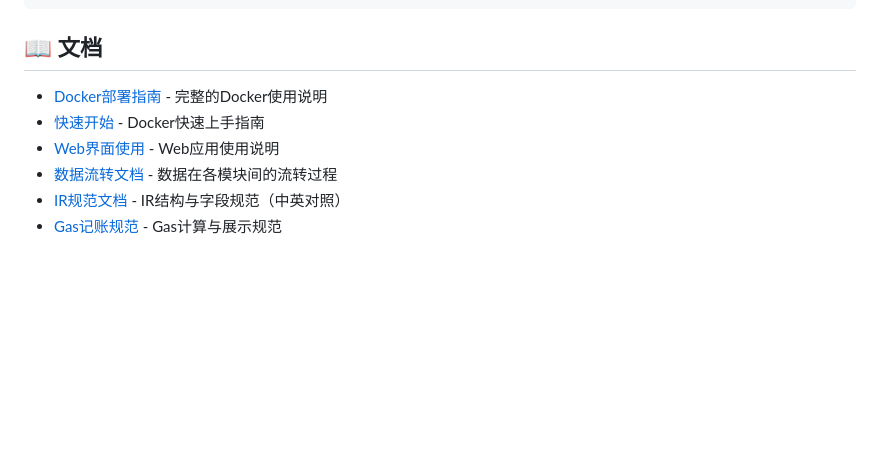
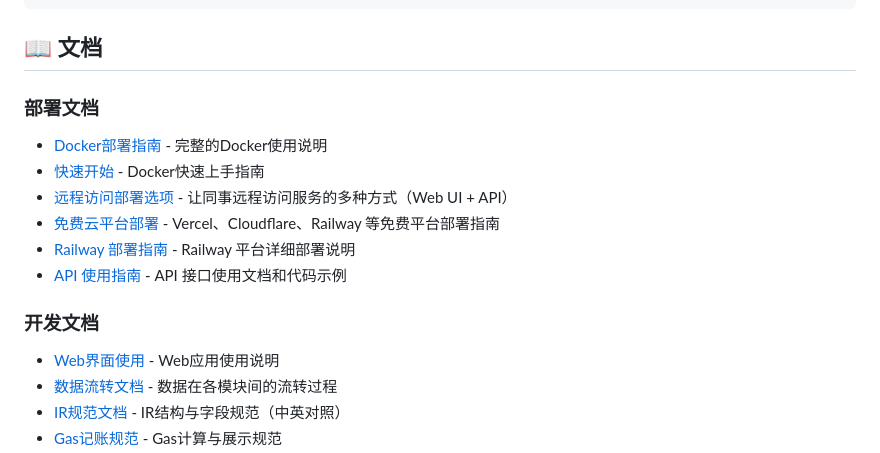
Before and after one commit to bryanzk/CallTraceSniffer, a Markdown page: README.md, the part around the change. GitHub-like rendering; blank space fills up the shorter version.

Commit message:
文档: 更新README / Docs: update README

```diff
--- a/README.md
+++ b/README.md
@@ -76,8 +76,15 @@ CallTraceSniffer/
 
 ## 📖 文档
 
+### 部署文档
 - [Docker部署指南](docs/deployment/README_DOCKER.md) - 完整的Docker使用说明
 - [快速开始](docs/deployment/QUICKSTART_DOCKER.md) - Docker快速上手指南
+- [远程访问部署选项](docs/deployment/REMOTE_ACCESS_OPTIONS.md) - 让同事远程访问服务的多种方式（Web UI + API）
+- [免费云平台部署](docs/deployment/FREE_CLOUD_DEPLOYMENT.md) - Vercel、Cloudflare、Railway 等免费平台部署指南
+- [Railway 部署指南](docs/deployment/RAILWAY_DEPLOYMENT.md) - Railway 平台详细部署说明
+- [API 使用指南](docs/deployment/API_USAGE.md) - API 接口使用文档和代码示例
+
+### 开发文档
 - [Web界面使用](docs/development/README_WEB.md) - Web应用使用说明
 - [数据流转文档](docs/development/DATA_FLOW.md) - 数据在各模块间的流转过程
 - [IR规范文档](docs/development/IR_SPEC.md) - IR结构与字段规范（中英对照）
```
